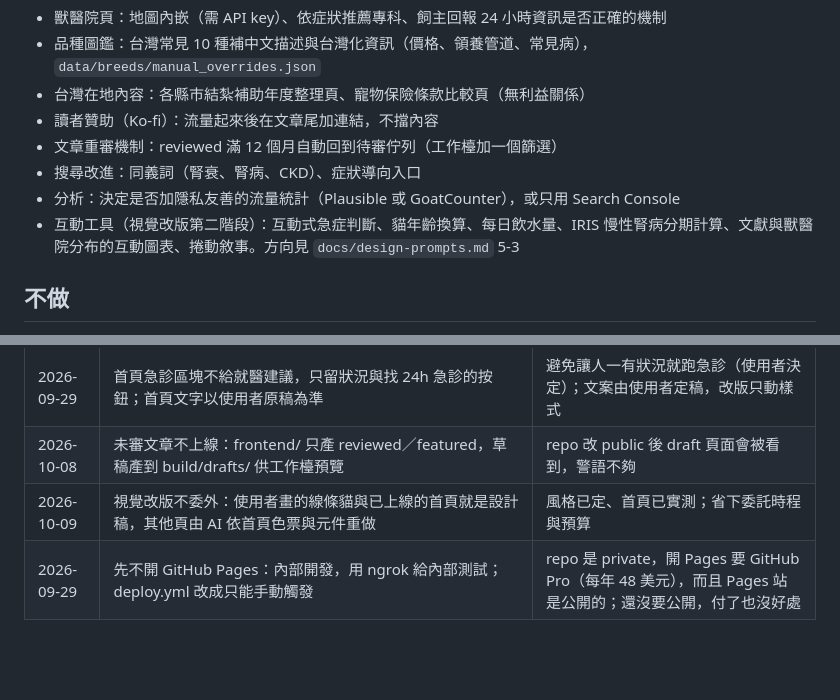
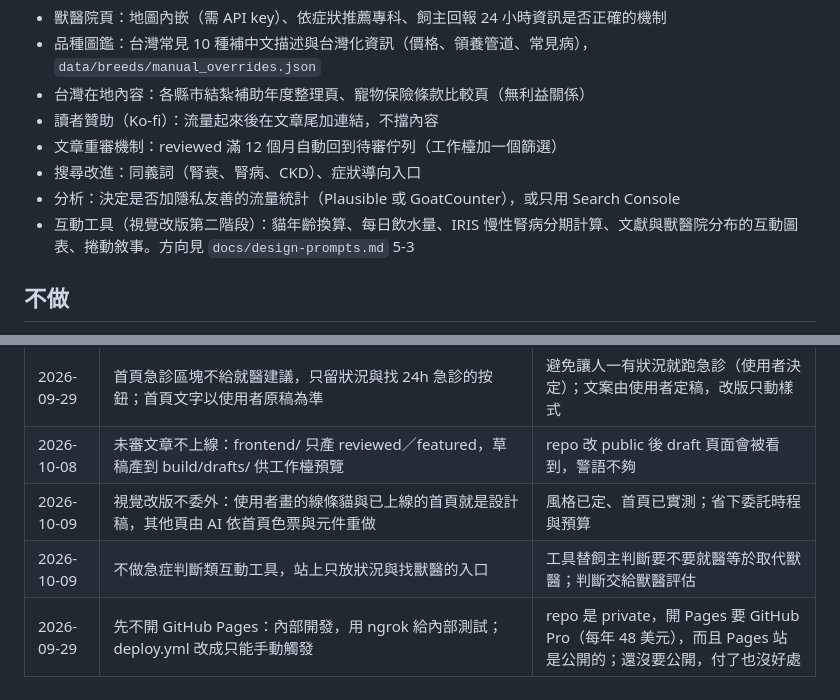
Before and after one commit to Chen-MouChin/cat-health-tw, a Markdown page: docs/ROADMAP.md, 2 parts joined by grey strips. Drawn GitHub-style; blank space fills up the shorter version.

```diff
--- a/docs/ROADMAP.md
+++ b/docs/ROADMAP.md
@@ -65,7 +65,7 @@
 - 文章重審機制：reviewed 滿 12 個月自動回到待審佇列（工作檯加一個篩選）
 - 搜尋改進：同義詞（腎衰、腎病、CKD）、症狀導向入口
 - 分析：決定是否加隱私友善的流量統計（Plausible 或 GoatCounter），或只用 Search Console
-- 互動工具（視覺改版第二階段）：互動式急症判斷、貓年齡換算、每日飲水量、IRIS 慢性腎病分期計算、文獻與獸醫院分布的互動圖表、捲動敘事。方向見 `docs/design-prompts.md` 5-3
+- 互動工具（視覺改版第二階段）：貓年齡換算、每日飲水量、IRIS 慢性腎病分期計算、文獻與獸醫院分布的互動圖表、捲動敘事。方向見 `docs/design-prompts.md` 5-3
 
 ## 不做
 
@@ -93,4 +93,5 @@
 | 2026-09-29 | 首頁急診區塊不給就醫建議，只留狀況與找 24h 急診的按鈕；首頁文字以使用者原稿為準 | 避免讓人一有狀況就跑急診（使用者決定）；文案由使用者定稿，改版只動樣式 |
 | 2026-10-08 | 未審文章不上線：frontend/ 只產 reviewed／featured，草稿產到 build/drafts/ 供工作檯預覽 | repo 改 public 後 draft 頁面會被看到，警語不夠 |
 | 2026-10-09 | 視覺改版不委外：使用者畫的線條貓與已上線的首頁就是設計稿，其他頁由 AI 依首頁色票與元件重做 | 風格已定、首頁已實測；省下委託時程與預算 |
+| 2026-10-09 | 不做急症判斷類互動工具，站上只放狀況與找獸醫的入口 | 工具替飼主判斷要不要就醫等於取代獸醫；判斷交給獸醫評估 |
 | 2026-09-29 | 先不開 GitHub Pages：內部開發，用 ngrok 給內部測試；deploy.yml 改成只能手動觸發 | repo 是 private，開 Pages 要 GitHub Pro（每年 48 美元），而且 Pages 站是公開的；還沒要公開，付了也沒好處 |
```
Also changed, not shown: docs/PROGRESS.md (+1 -1 lines).
